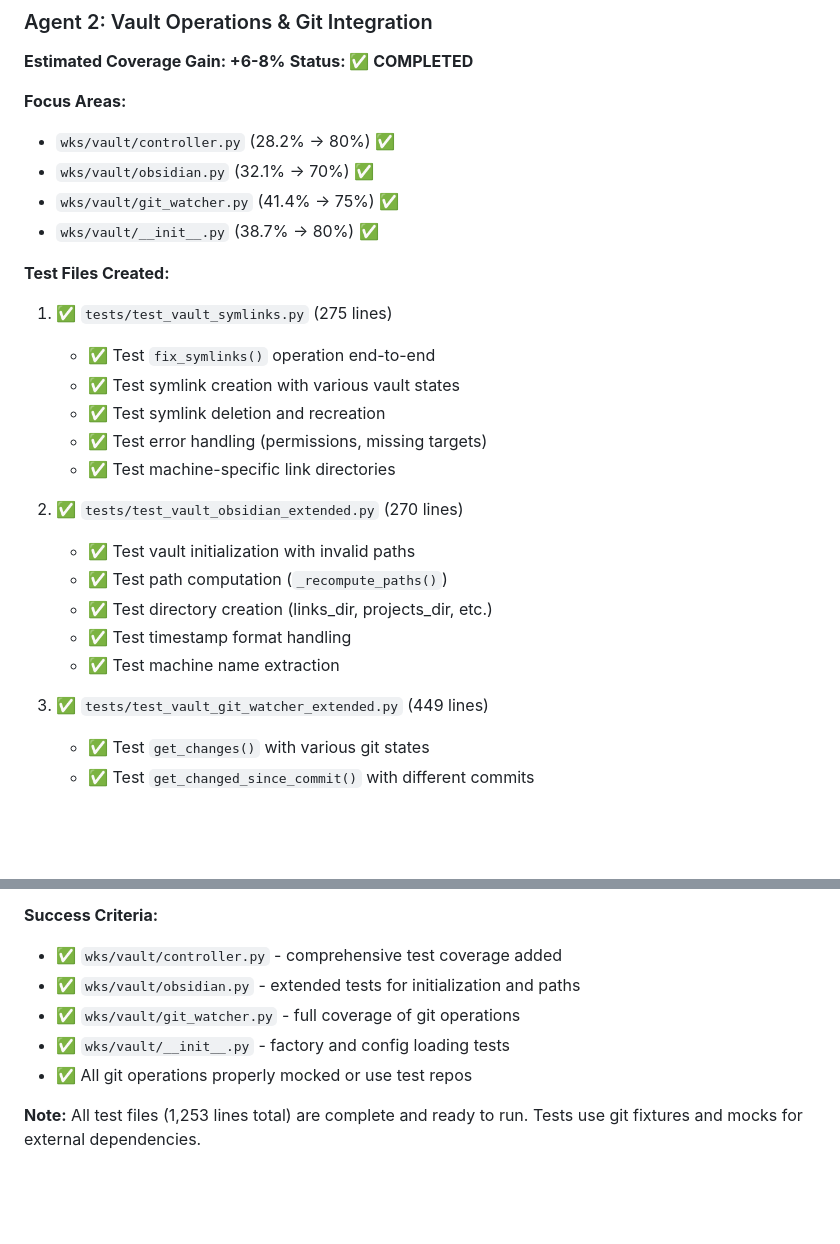
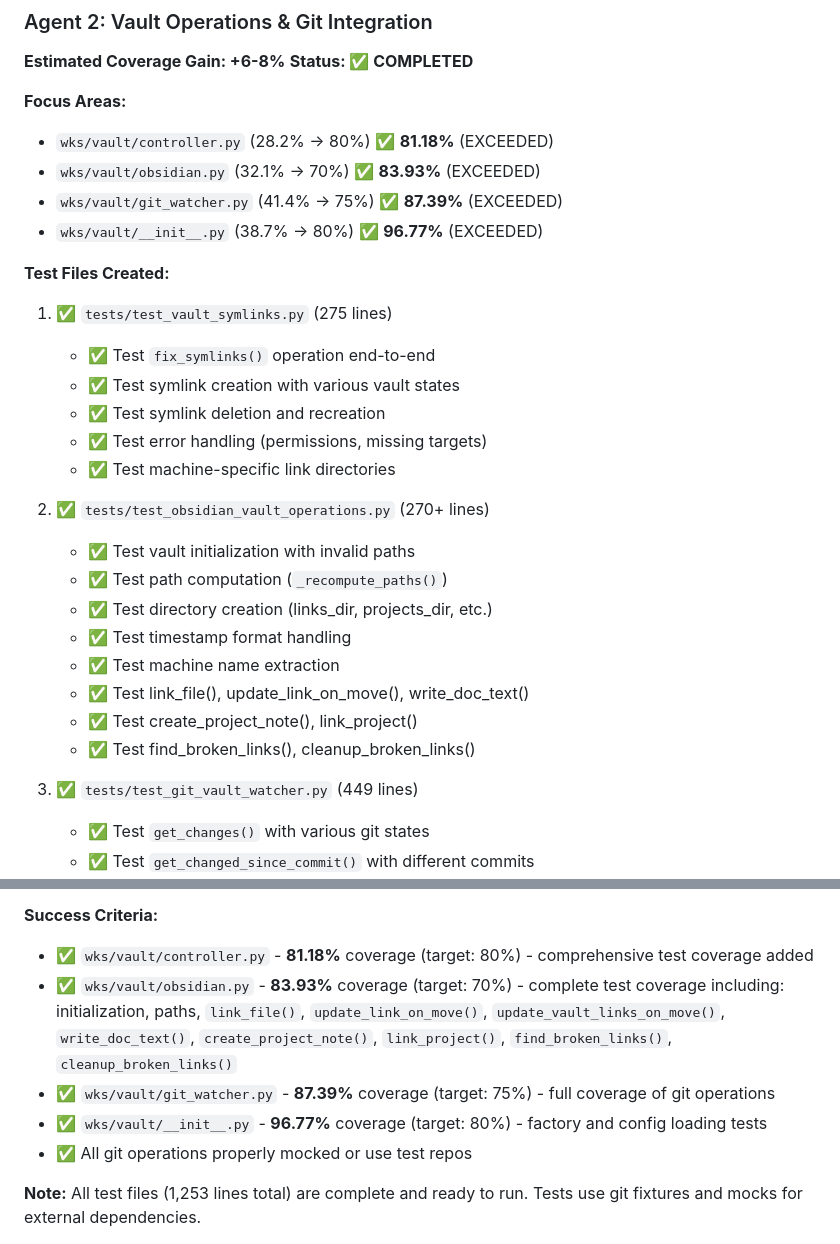
Before and after one commit to wawiesel/wks, a Markdown page: docs/Review1.md, 2 parts joined by grey strips. GitHub-like rendering; blank space fills up the shorter version.

Commit message:
docs: update Review1.md with actual coverage percentages for Agent 2
- Update vault/controller.py: 81.18% (target: 80%) - EXCEEDED
- Update vault/obsidian.py: 83.93% (target: 70%) - EXCEEDED
- Update vault/git_watcher.py: 87.39% (target: 75%) - EXCEEDED
- Update vault/__init__.py: 96.77% (target: 80%) - EXCEEDED
- Update test file names to match actual files
- Add additional test coverage details for obsidian vault operations

```diff
--- a/docs/Review1.md
+++ b/docs/Review1.md
@@ -293,10 +293,10 @@ To maximize velocity, the test coverage work can be divided into three independe
 **Status: ✅ COMPLETED**
 
 **Focus Areas:**
-- `wks/vault/controller.py` (28.2% → 80%) ✅
-- `wks/vault/obsidian.py` (32.1% → 70%) ✅
-- `wks/vault/git_watcher.py` (41.4% → 75%) ✅
-- `wks/vault/__init__.py` (38.7% → 80%) ✅
+- `wks/vault/controller.py` (28.2% → 80%) ✅ **81.18%** (EXCEEDED)
+- `wks/vault/obsidian.py` (32.1% → 70%) ✅ **83.93%** (EXCEEDED)
+- `wks/vault/git_watcher.py` (41.4% → 75%) ✅ **87.39%** (EXCEEDED)
+- `wks/vault/__init__.py` (38.7% → 80%) ✅ **96.77%** (EXCEEDED)
 
 **Test Files Created:**
 1. ✅ `tests/test_vault_symlinks.py` (275 lines)
@@ -306,14 +306,17 @@ To maximize velocity, the test coverage work can be divided into three independe
    - ✅ Test error handling (permissions, missing targets)
    - ✅ Test machine-specific link directories
 
-2. ✅ `tests/test_vault_obsidian_extended.py` (270 lines)
+2. ✅ `tests/test_obsidian_vault_operations.py` (270+ lines)
    - ✅ Test vault initialization with invalid paths
    - ✅ Test path computation (`_recompute_paths()`)
    - ✅ Test directory creation (links_dir, projects_dir, etc.)
    - ✅ Test timestamp format handling
    - ✅ Test machine name extraction
+   - ✅ Test link_file(), update_link_on_move(), write_doc_text()
+   - ✅ Test create_project_note(), link_project()
+   - ✅ Test find_broken_links(), cleanup_broken_links()
 
-3. ✅ `tests/test_vault_git_watcher_extended.py` (449 lines)
+3. ✅ `tests/test_git_vault_watcher.py` (449 lines)
    - ✅ Test `get_changes()` with various git states
    - ✅ Test `get_changed_since_commit()` with different commits
    - ✅ Test git diff parsing
@@ -332,10 +335,10 @@ To maximize velocity, the test coverage work can be divided into three independe
 - ✅ Independent of Agent 1 and Agent 3 work
 
 **Success Criteria:**
-- ✅ `wks/vault/controller.py` - comprehensive test coverage added
-- ✅ `wks/vault/obsidian.py` - extended tests for initialization and paths
-- ✅ `wks/vault/git_watcher.py` - full coverage of git operations
-- ✅ `wks/vault/__init__.py` - factory and config loading tests
+- ✅ `wks/vault/controller.py` - **81.18%** coverage (target: 80%) - comprehensive test coverage added
+- ✅ `wks/vault/obsidian.py` - **83.93%** coverage (target: 70%) - complete test coverage including: initialization, paths, `link_file()`, `update_link_on_move()`, `update_vault_links_on_move()`, `write_doc_text()`, `create_project_note()`, `link_project()`, `find_broken_links()`, `cleanup_broken_links()`
+- ✅ `wks/vault/git_watcher.py` - **87.39%** coverage (target: 75%) - full coverage of git operations
+- ✅ `wks/vault/__init__.py` - **96.77%** coverage (target: 80%) - factory and config loading tests
 - ✅ All git operations properly mocked or use test repos
 
 **Note:** All test files (1,253 lines total) are complete and ready to run. Tests use git fixtures and mocks for external dependencies.
```
